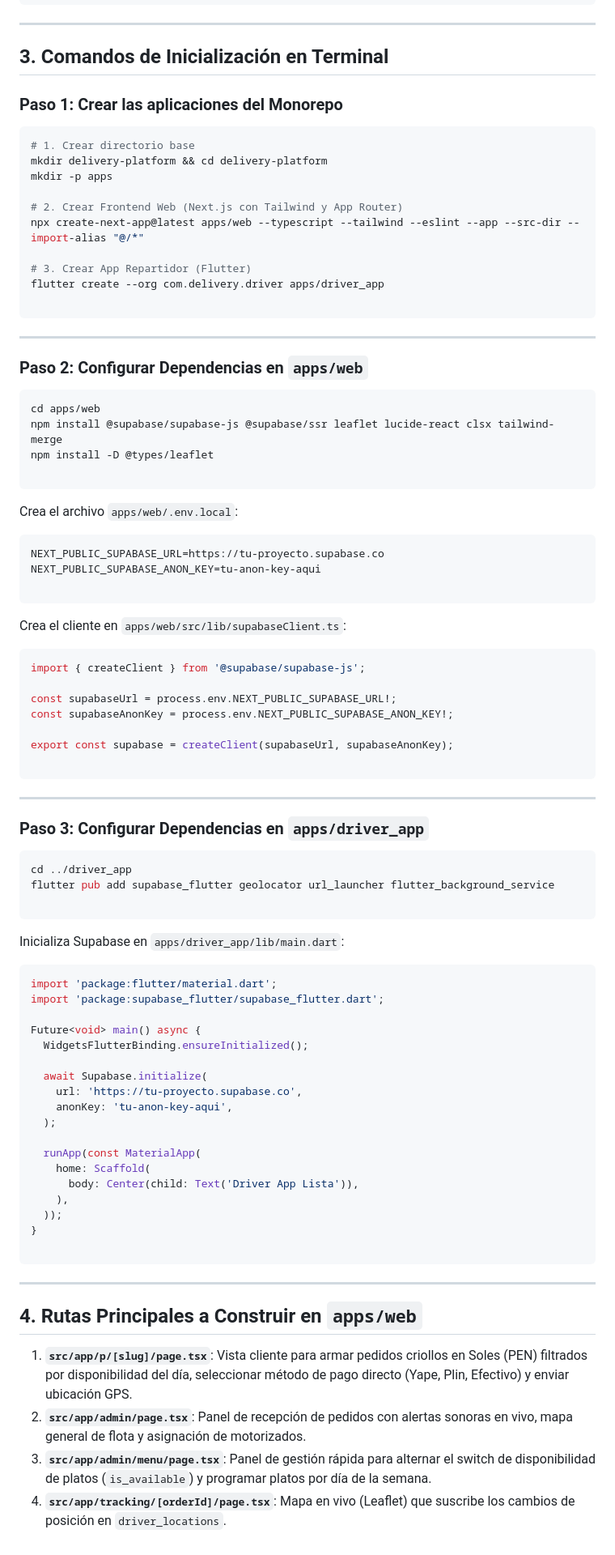
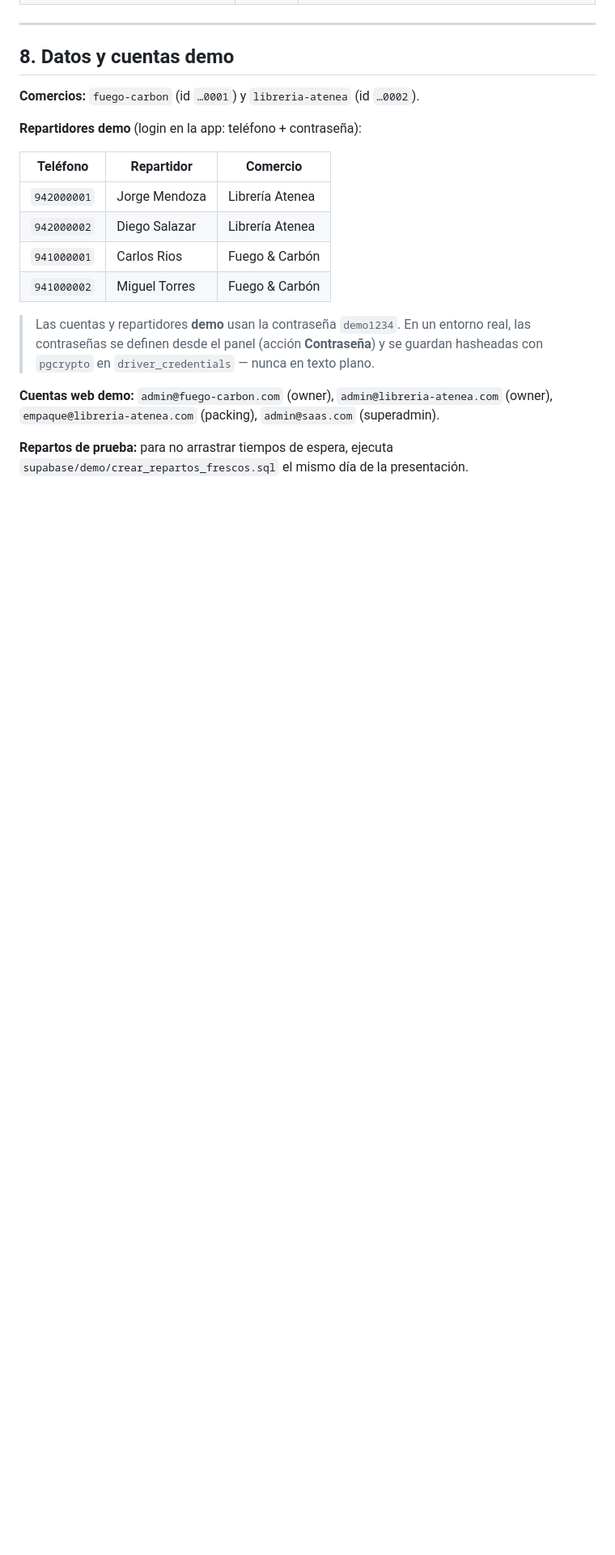
Before and after one commit to luisdev20/delivery_saas, a Markdown page: SETUP.md, the part around one of its changes. Shown at 81% size. GitHub-like rendering; blank space fills up the shorter version.

````diff
--- a/SETUP.md
+++ b/SETUP.md
@@ -128,92 +136,25 @@ CREATE POLICY "Acceso total a driver_locations" ON driver_locations FOR ALL USIN
 
 ---
 
-## 3. Comandos de Inicialización en Terminal
+## 8. Datos y cuentas demo
 
-### Paso 1: Crear las aplicaciones del Monorepo
+**Comercios:** `fuego-carbon` (id `…0001`) y `libreria-atenea` (id `…0002`).
 
-```bash
-# 1. Crear directorio base
-mkdir delivery-platform && cd delivery-platform
-mkdir -p apps
+**Repartidores demo** (login en la app: teléfono + contraseña):
 
-# 2. Crear Frontend Web (Next.js con Tailwind y App Router)
-npx create-next-app@latest apps/web --typescript --tailwind --eslint --app --src-dir --import-alias "@/*"
+| Teléfono | Repartidor | Comercio |
+|---|---|---|
+| `942000001` | Jorge Mendoza | Librería Atenea |
+| `942000002` | Diego Salazar | Librería Atenea |
+| `941000001` | Carlos Rios | Fuego & Carbón |
+| `941000002` | Miguel Torres | Fuego & Carbón |
 
-# 3. Crear App Repartidor (Flutter)
-flutter create --org com.delivery.driver apps/driver_app
+> Las cuentas y repartidores **demo** usan la contraseña `demo1234`. En un entorno real, las
+> contraseñas se definen desde el panel (acción **Contraseña**) y se guardan hasheadas con
+> `pgcrypto` en `driver_credentials` — nunca en texto plano.
 
-```
+**Cuentas web demo:** `admin@fuego-carbon.com` (owner), `admin@libreria-atenea.com` (owner),
+`empaque@libreria-atenea.com` (packing), `admin@saas.com` (superadmin).
 
----
-
-### Paso 2: Configurar Dependencias en `apps/web`
-
-```bash
-cd apps/web
-npm install @supabase/supabase-js @supabase/ssr leaflet lucide-react clsx tailwind-merge
-npm install -D @types/leaflet
-
-```
-
-Crea el archivo `apps/web/.env.local`:
-
-```env
-NEXT_PUBLIC_SUPABASE_URL=https://tu-proyecto.supabase.co
-NEXT_PUBLIC_SUPABASE_ANON_KEY=tu-anon-key-aqui
-
-```
-
-Crea el cliente en `apps/web/src/lib/supabaseClient.ts`:
-
-```typescript
-import { createClient } from '@supabase/supabase-js';
-
-const supabaseUrl = process.env.NEXT_PUBLIC_SUPABASE_URL!;
-const supabaseAnonKey = process.env.NEXT_PUBLIC_SUPABASE_ANON_KEY!;
-
-export const supabase = createClient(supabaseUrl, supabaseAnonKey);
-
-```
-
----
-
-### Paso 3: Configurar Dependencias en `apps/driver_app`
-
-```bash
-cd ../driver_app
-flutter pub add supabase_flutter geolocator url_launcher flutter_background_service
-
-```
-
-Inicializa Supabase en `apps/driver_app/lib/main.dart`:
-
-```dart
-import 'package:flutter/material.dart';
-import 'package:supabase_flutter/supabase_flutter.dart';
-
-Future<void> main() async {
-  WidgetsFlutterBinding.ensureInitialized();
-
-  await Supabase.initialize(
-    url: 'https://tu-proyecto.supabase.co',
-    anonKey: 'tu-anon-key-aqui',
-  );
-
-  runApp(const MaterialApp(
-    home: Scaffold(
-      body: Center(child: Text('Driver App Lista')),
-    ),
-  ));
-}
-
-```
-
----
-
-## 4. Rutas Principales a Construir en `apps/web`
-
-1. **`src/app/p/[slug]/page.tsx`**: Vista cliente para armar pedidos criollos en Soles (PEN) filtrados por disponibilidad del día, seleccionar método de pago directo (Yape, Plin, Efectivo) y enviar ubicación GPS.
-2. **`src/app/admin/page.tsx`**: Panel de recepción de pedidos con alertas sonoras en vivo, mapa general de flota y asignación de motorizados.
-3. **`src/app/admin/menu/page.tsx`**: Panel de gestión rápida para alternar el switch de disponibilidad de platos (`is_available`) y programar platos por día de la semana.
-4. **`src/app/tracking/[orderId]/page.tsx`**: Mapa en vivo (Leaflet) que suscribe los cambios de posición en `driver_locations`.
+**Repartos de prueba:** para no arrastrar tiempos de espera, ejecuta
+`supabase/demo/crear_repartos_frescos.sql` el mismo día de la presentación.
````
Also changed, not shown: other parts of SETUP.md (+124 -116 lines), README.md (+30 -13 lines).
